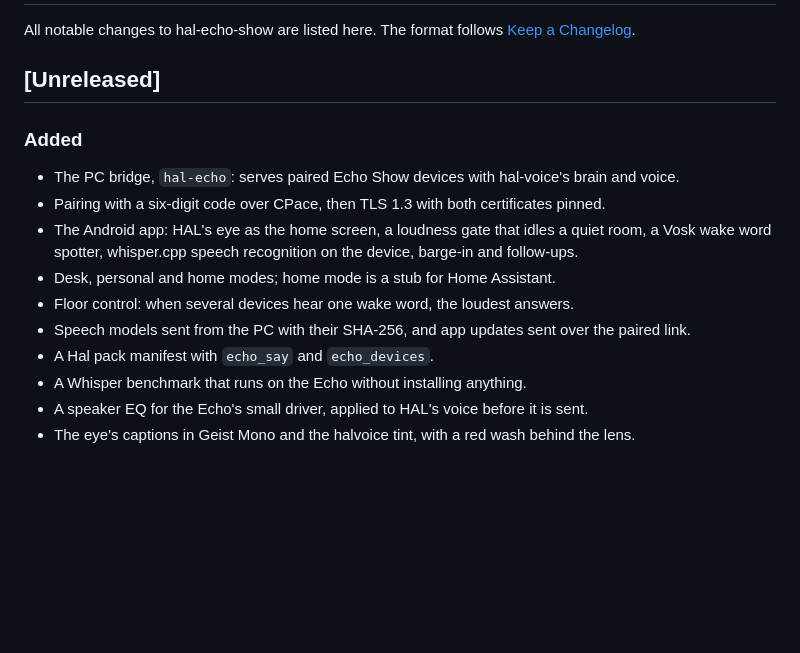
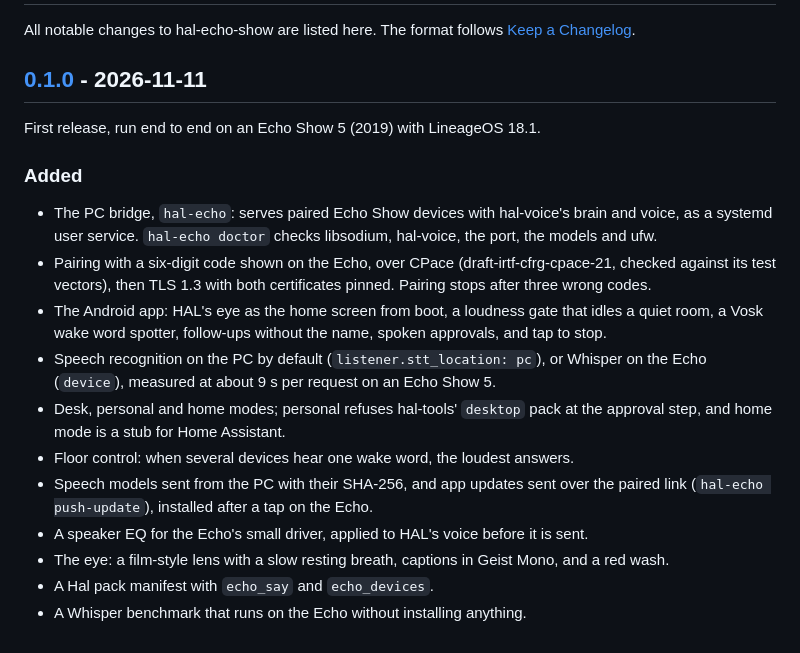
Before and after one commit to NotEoin/hal-echo-show, a Markdown page: CHANGELOG.md, the part around the change. Drawn GitHub-style; blank space fills up the shorter version.

Commit message:
docs: eye screenshot and 0.1.0 changelog

```diff
--- a/CHANGELOG.md
+++ b/CHANGELOG.md
@@ -3,18 +3,29 @@
 All notable changes to hal-echo-show are listed here. The format follows
 [Keep a Changelog](https://keepachangelog.com/en/1.1.0/).
 
-## [Unreleased]
+## [0.1.0] - 2026-11-11
+
+First release, run end to end on an Echo Show 5 (2019) with LineageOS 18.1.
 
 ### Added
 
-- The PC bridge, `hal-echo`: serves paired Echo Show devices with hal-voice's brain and voice.
-- Pairing with a six-digit code over CPace, then TLS 1.3 with both certificates pinned.
-- The Android app: HAL's eye as the home screen, a loudness gate that idles a quiet room, a Vosk
-  wake word spotter, whisper.cpp speech recognition on the device, barge-in and follow-ups.
-- Desk, personal and home modes; home mode is a stub for Home Assistant.
+- The PC bridge, `hal-echo`: serves paired Echo Show devices with hal-voice's brain and voice, as a
+  systemd user service. `hal-echo doctor` checks libsodium, hal-voice, the port, the models and ufw.
+- Pairing with a six-digit code shown on the Echo, over CPace (draft-irtf-cfrg-cpace-21, checked
+  against its test vectors), then TLS 1.3 with both certificates pinned. Pairing stops after three
+  wrong codes.
+- The Android app: HAL's eye as the home screen from boot, a loudness gate that idles a quiet room,
+  a Vosk wake word spotter, follow-ups without the name, spoken approvals, and tap to stop.
+- Speech recognition on the PC by default (`listener.stt_location: pc`), or Whisper on the Echo
+  (`device`), measured at about 9 s per request on an Echo Show 5.
+- Desk, personal and home modes; personal refuses hal-tools' `desktop` pack at the approval step,
+  and home mode is a stub for Home Assistant.
 - Floor control: when several devices hear one wake word, the loudest answers.
-- Speech models sent from the PC with their SHA-256, and app updates sent over the paired link.
+- Speech models sent from the PC with their SHA-256, and app updates sent over the paired link
+  (`hal-echo push-update`), installed after a tap on the Echo.
+- A speaker EQ for the Echo's small driver, applied to HAL's voice before it is sent.
+- The eye: a film-style lens with a slow resting breath, captions in Geist Mono, and a red wash.
 - A Hal pack manifest with `echo_say` and `echo_devices`.
 - A Whisper benchmark that runs on the Echo without installing anything.
-- A speaker EQ for the Echo's small driver, applied to HAL's voice before it is sent.
-- The eye's captions in Geist Mono and the halvoice tint, with a red wash behind the lens.
+
+[0.1.0]: https://github.com/NotEoin/hal-echo-show/releases/tag/v0.1.0
```
Also changed, not shown: README.md (+16 -13 lines), media/eye.png (added).
